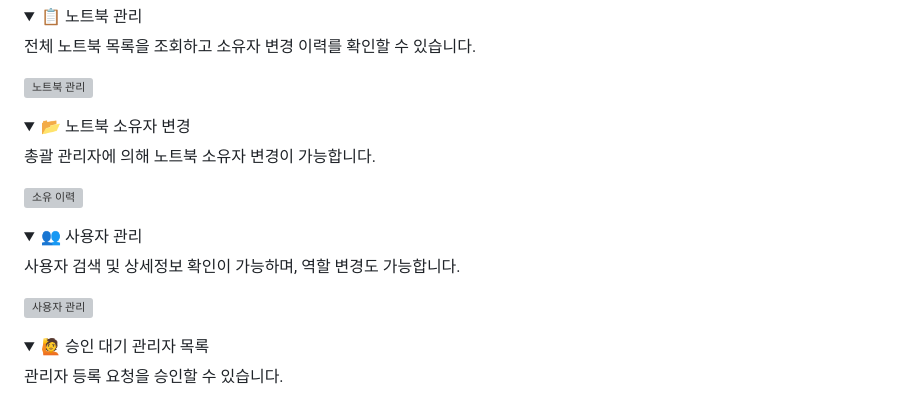
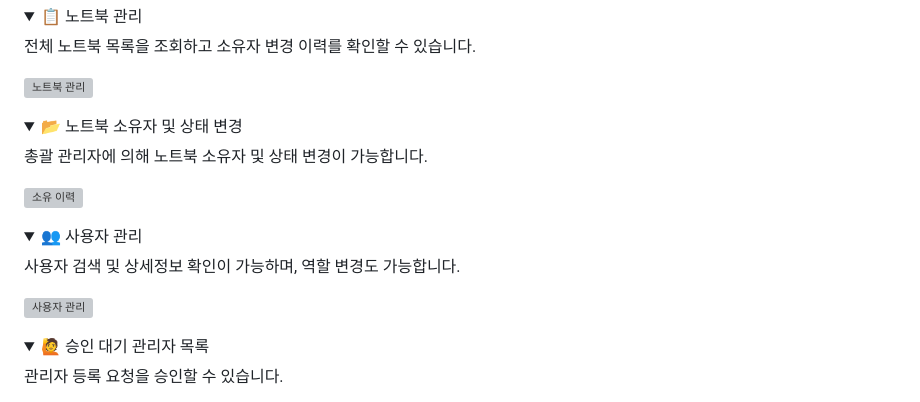
Before and after one commit to dob-by/afashslms, a Markdown page: README.md, the part around one of its changes. GitHub-like rendering; folded sections open; grey boxes are pictures that could not be loaded.

```diff
--- a/README.md
+++ b/README.md
@@ -246,7 +246,7 @@ $ ./gradlew bootRun
 </details>
 
 <details>
-  <summary>📂 노트북 소유자 변경</summary>
+  <summary>📂 노트북 소유자 및 상태 변경</summary>
 
-  총괄 관리자에 의해 노트북 소유자 변경이 가능합니다.
+  총괄 관리자에 의해 노트북 소유자 및 상태 변경이 가능합니다.
 
```
Also changed, not shown: other parts of README.md (+2 -2 lines).
